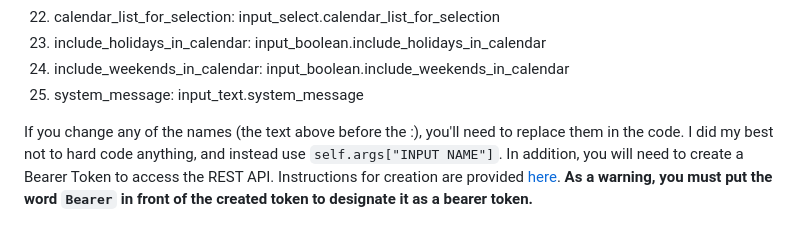
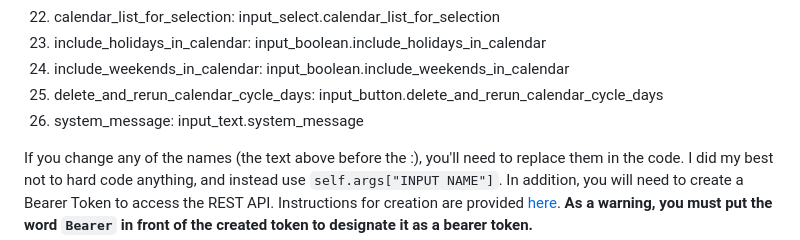
Before and after one commit to gmalbert/schoolCycleDays, a Markdown page: README.md, the part around the change. GitHub-like rendering.

````diff
--- a/README.md
+++ b/README.md
@@ -35,7 +35,8 @@ Each of these helper entities are explained in detail in the comments at the top
 22. calendar_list_for_selection: input_select.calendar_list_for_selection
 23. include_holidays_in_calendar: input_boolean.include_holidays_in_calendar
 24. include_weekends_in_calendar: input_boolean.include_weekends_in_calendar
-25. system_message: input_text.system_message
+25. delete_and_rerun_calendar_cycle_days: input_button.delete_and_rerun_calendar_cycle_days
+26. system_message: input_text.system_message
 
 If you change any of the names (the text above before the :), you'll need to replace them in the code. I did my best not to hard code anything, and instead use ```self.args["INPUT NAME"]```. In addition, you will need to create a Bearer Token to access the REST API. Instructions for creation are provided [here](https://www.home-assistant.io/docs/authentication/ "Authentication"). <b>As a warning, you must put the word ```Bearer``` in front of the created token to designate it as a bearer token.</b>
 
````
